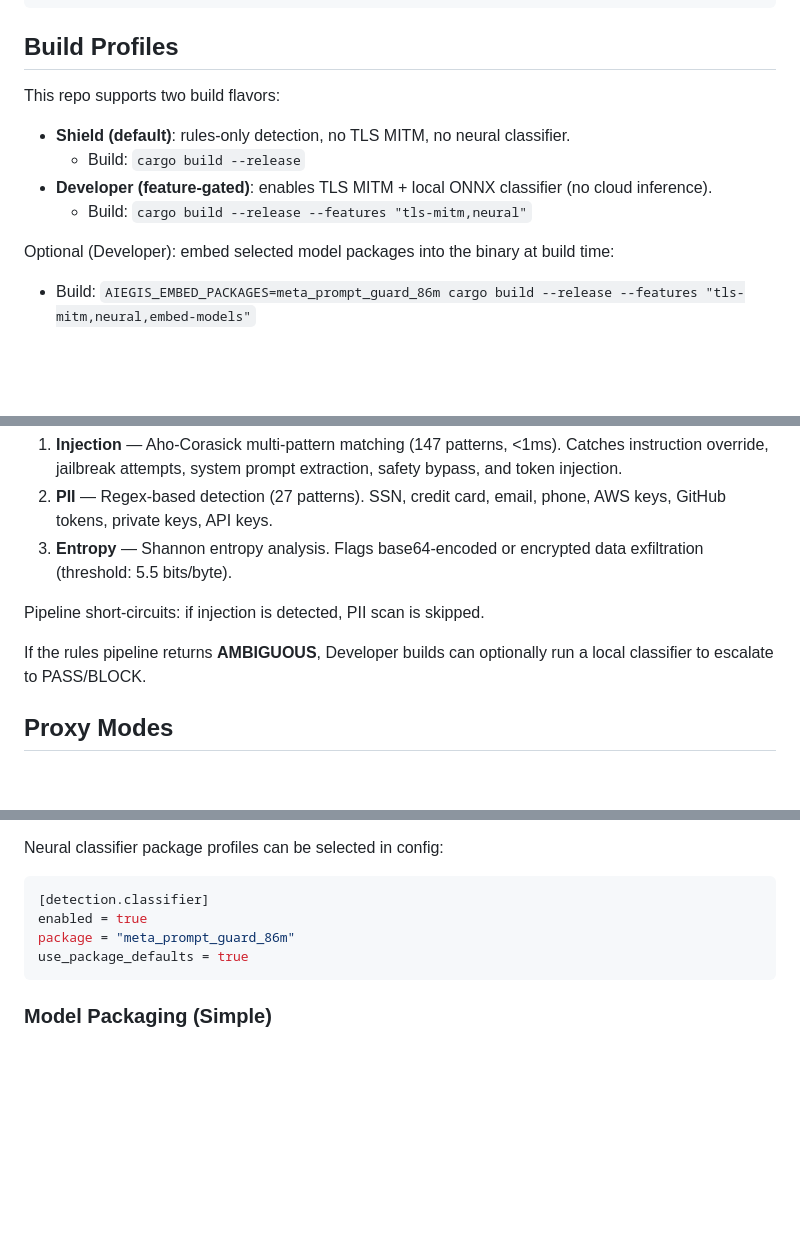
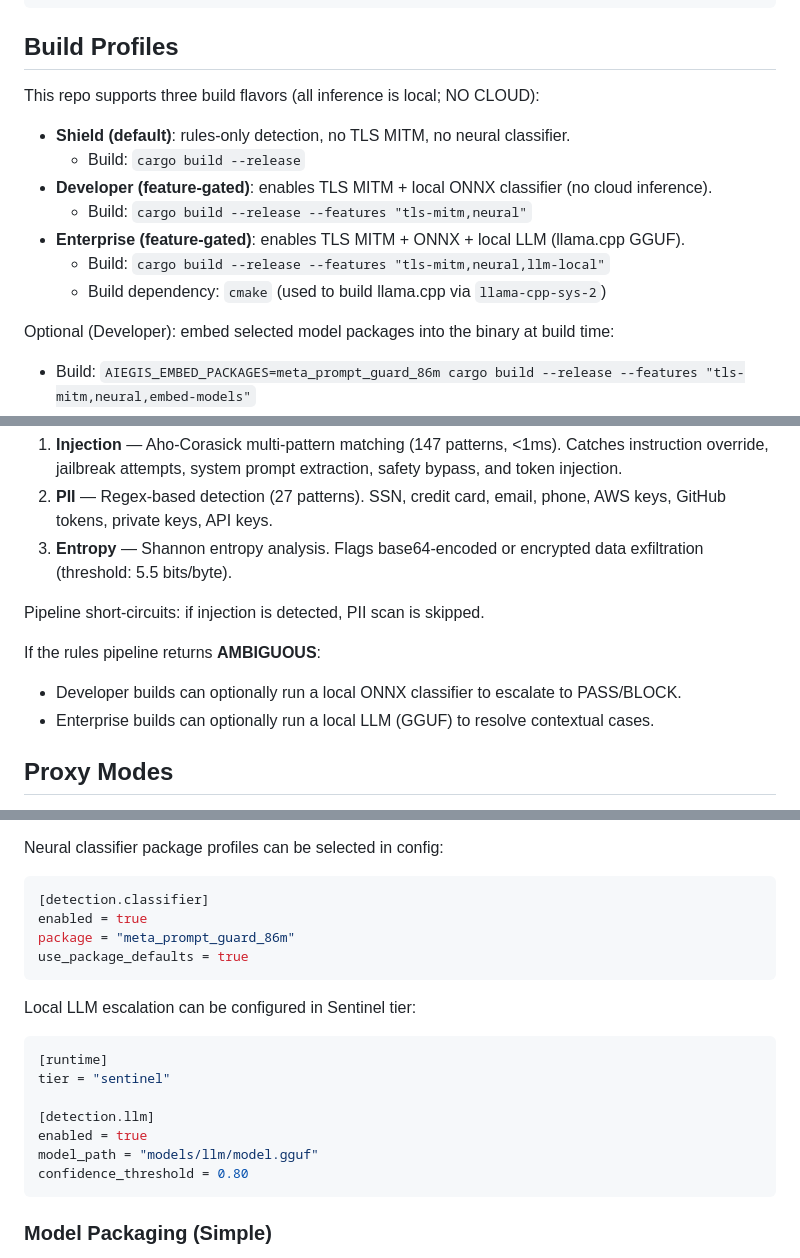
Before and after one commit to DuoNode-Inc/aegis, a Markdown page: README.md, 3 parts joined by grey strips. Drawn GitHub-style; blank space fills up the shorter version.

Commit message:
docs(phase-D): D.4 — document enterprise llm-local build

````diff
--- a/README.md
+++ b/README.md
@@ -11,12 +11,15 @@ cargo build --release
 
 ## Build Profiles
 
-This repo supports two build flavors:
+This repo supports three build flavors (all inference is local; NO CLOUD):
 
 - **Shield (default)**: rules-only detection, no TLS MITM, no neural classifier.
   - Build: `cargo build --release`
 - **Developer (feature-gated)**: enables TLS MITM + local ONNX classifier (no cloud inference).
   - Build: `cargo build --release --features "tls-mitm,neural"`
+- **Enterprise (feature-gated)**: enables TLS MITM + ONNX + local LLM (llama.cpp GGUF).
+  - Build: `cargo build --release --features "tls-mitm,neural,llm-local"`
+  - Build dependency: `cmake` (used to build llama.cpp via `llama-cpp-sys-2`)
 
 Optional (Developer): embed selected model packages into the binary at build time:
 - Build: `AIEGIS_EMBED_PACKAGES=meta_prompt_guard_86m cargo build --release --features "tls-mitm,neural,embed-models"`
@@ -79,7 +83,9 @@ aiegis rules test "your test string here"
 
 Pipeline short-circuits: if injection is detected, PII scan is skipped.
 
-If the rules pipeline returns **AMBIGUOUS**, Developer builds can optionally run a local classifier to escalate to PASS/BLOCK.
+If the rules pipeline returns **AMBIGUOUS**:
+- Developer builds can optionally run a local ONNX classifier to escalate to PASS/BLOCK.
+- Enterprise builds can optionally run a local LLM (GGUF) to resolve contextual cases.
 
 ## Proxy Modes
 
@@ -109,6 +115,18 @@ package = "meta_prompt_guard_86m"
 use_package_defaults = true
 ```
 
+Local LLM escalation can be configured in Sentinel tier:
+
+```toml
+[runtime]
+tier = "sentinel"
+
+[detection.llm]
+enabled = true
+model_path = "models/llm/model.gguf"
+confidence_threshold = 0.80
+```
+
 ### Model Packaging (Simple)
 
 - Default Developer builds load classifier models from local files on disk (`model_path`, `tokenizer_path`).
````
Also changed, not shown: other parts of README.md (+1 -0 lines).
